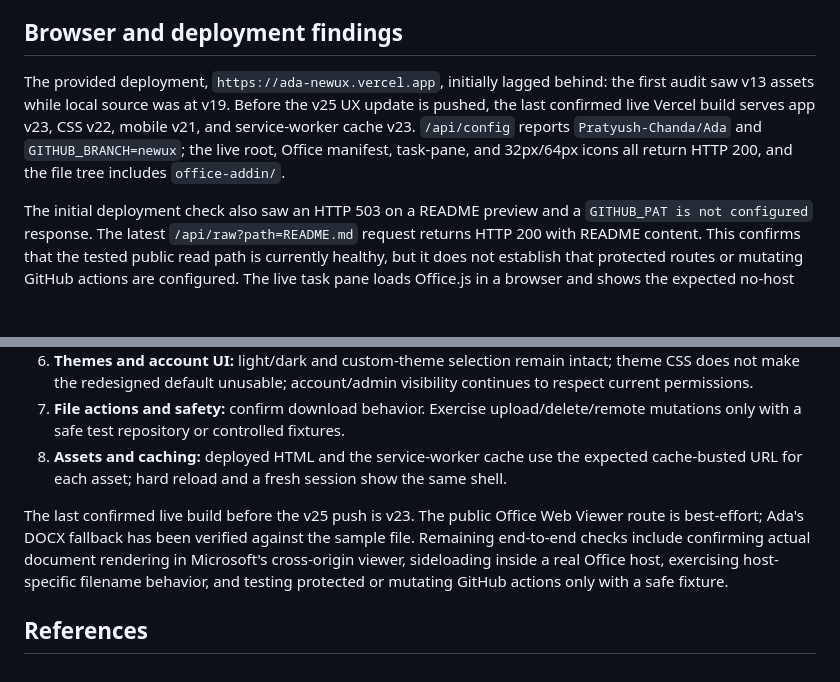
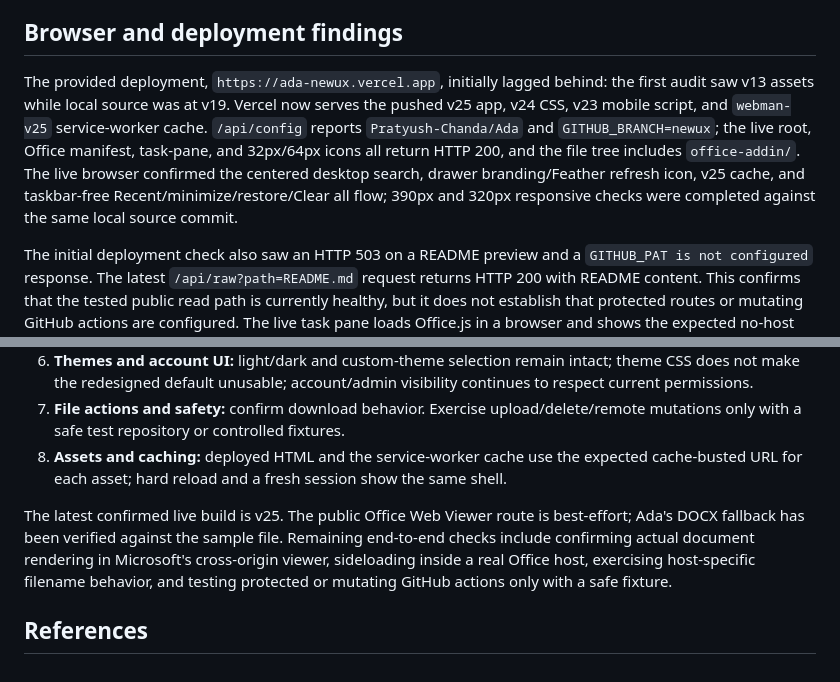
Before and after one commit to Pratyush-Chanda/Ada, a Markdown page: docs/ux-redesign-baseline.md, 2 parts joined by grey strips. Drawn GitHub-style; blank space fills up the shorter version.

Commit message:
docs: record v25 UX deployment check

```diff
--- a/docs/ux-redesign-baseline.md
+++ b/docs/ux-redesign-baseline.md
@@ -49,7 +49,7 @@ The branch's existing unit checks cover search and theme compatibility plus the
 
 ## Browser and deployment findings
 
-The provided deployment, `https://ada-newux.vercel.app`, initially lagged behind: the first audit saw v13 assets while local source was at v19. Before the v25 UX update is pushed, the last confirmed live Vercel build serves app v23, CSS v22, mobile v21, and service-worker cache v23. `/api/config` reports `Pratyush-Chanda/Ada` and `GITHUB_BRANCH=newux`; the live root, Office manifest, task-pane, and 32px/64px icons all return HTTP 200, and the file tree includes `office-addin/`.
+The provided deployment, `https://ada-newux.vercel.app`, initially lagged behind: the first audit saw v13 assets while local source was at v19. Vercel now serves the pushed v25 app, v24 CSS, v23 mobile script, and `webman-v25` service-worker cache. `/api/config` reports `Pratyush-Chanda/Ada` and `GITHUB_BRANCH=newux`; the live root, Office manifest, task-pane, and 32px/64px icons all return HTTP 200, and the file tree includes `office-addin/`. The live browser confirmed the centered desktop search, drawer branding/Feather refresh icon, v25 cache, and taskbar-free Recent/minimize/restore/Clear all flow; 390px and 320px responsive checks were completed against the same local source commit.
 
 The initial deployment check also saw an HTTP 503 on a README preview and a `GITHUB_PAT is not configured` response. The latest `/api/raw?path=README.md` request returns HTTP 200 with README content. This confirms that the tested public read path is currently healthy, but it does not establish that protected routes or mutating GitHub actions are configured. The live task pane loads Office.js in a browser and shows the expected no-host state; Microsoft's production manifest validator accepts the manifest and its live assets. Actual sideloading and behavior inside Word, Excel, or PowerPoint remain untested until an Office host is available.
 
@@ -68,7 +68,7 @@ Before and after changing the shell or window manager, verify these user-facing
 7. **File actions and safety:** confirm download behavior. Exercise upload/delete/remote mutations only with a safe test repository or controlled fixtures.
 8. **Assets and caching:** deployed HTML and the service-worker cache use the expected cache-busted URL for each asset; hard reload and a fresh session show the same shell.
 
-The last confirmed live build before the v25 push is v23. The public Office Web Viewer route is best-effort; Ada's DOCX fallback has been verified against the sample file. Remaining end-to-end checks include confirming actual document rendering in Microsoft's cross-origin viewer, sideloading inside a real Office host, exercising host-specific filename behavior, and testing protected or mutating GitHub actions only with a safe fixture.
+The latest confirmed live build is v25. The public Office Web Viewer route is best-effort; Ada's DOCX fallback has been verified against the sample file. Remaining end-to-end checks include confirming actual document rendering in Microsoft's cross-origin viewer, sideloading inside a real Office host, exercising host-specific filename behavior, and testing protected or mutating GitHub actions only with a safe fixture.
 
 ## References
 
```
